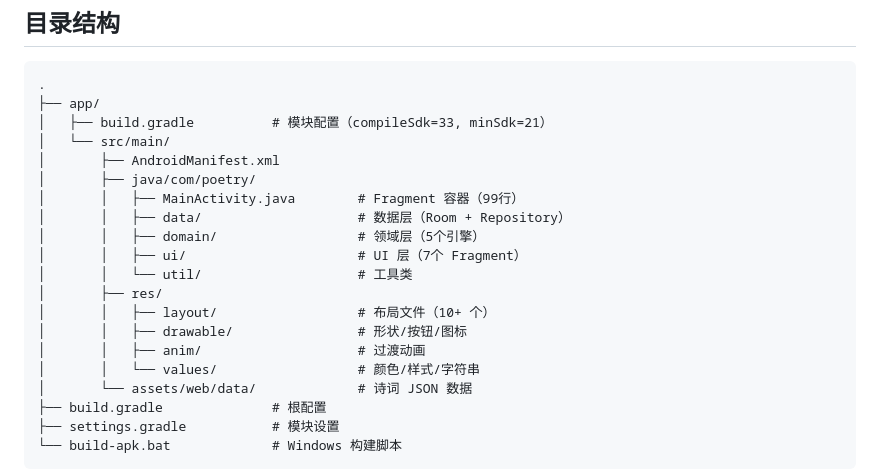
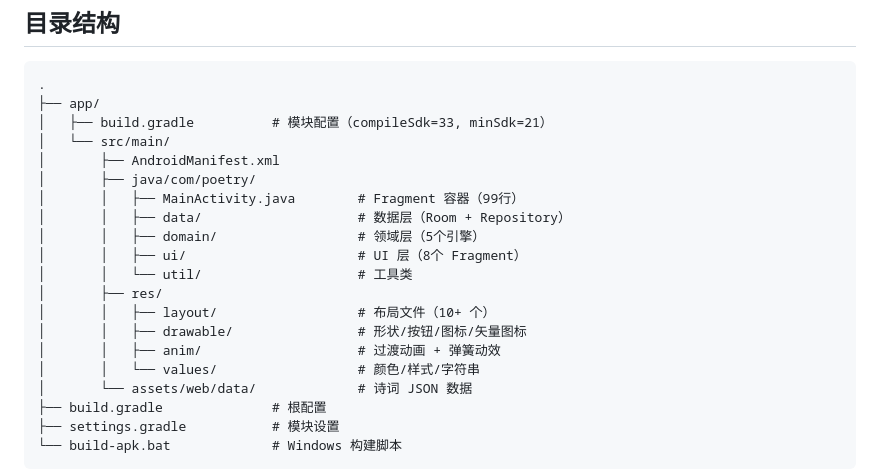
Before and after one commit to longwinceGit/chinese-poetry-android, a Markdown page: BUILD.md, the part around the change. Drawn GitHub-style.

Commit message:
优化代码

```diff
--- a/BUILD.md
+++ b/BUILD.md
@@ -93,12 +93,12 @@ targetSdkVersion 33
 │       │   ├── MainActivity.java        # Fragment 容器（99行）
 │       │   ├── data/                    # 数据层（Room + Repository）
 │       │   ├── domain/                  # 领域层（5个引擎）
-│       │   ├── ui/                      # UI 层（7个 Fragment）
+│       │   ├── ui/                      # UI 层（8个 Fragment）
 │       │   └── util/                    # 工具类
 │       ├── res/
 │       │   ├── layout/                  # 布局文件（10+ 个）
-│       │   ├── drawable/                # 形状/按钮/图标
-│       │   ├── anim/                    # 过渡动画
+│       │   ├── drawable/                # 形状/按钮/图标/矢量图标
+│       │   ├── anim/                    # 过渡动画 + 弹簧动效
 │       │   └── values/                  # 颜色/样式/字符串
 │       └── assets/web/data/             # 诗词 JSON 数据
 ├── build.gradle              # 根配置
```
Also changed, not shown: README.md (+4 -0 lines).
